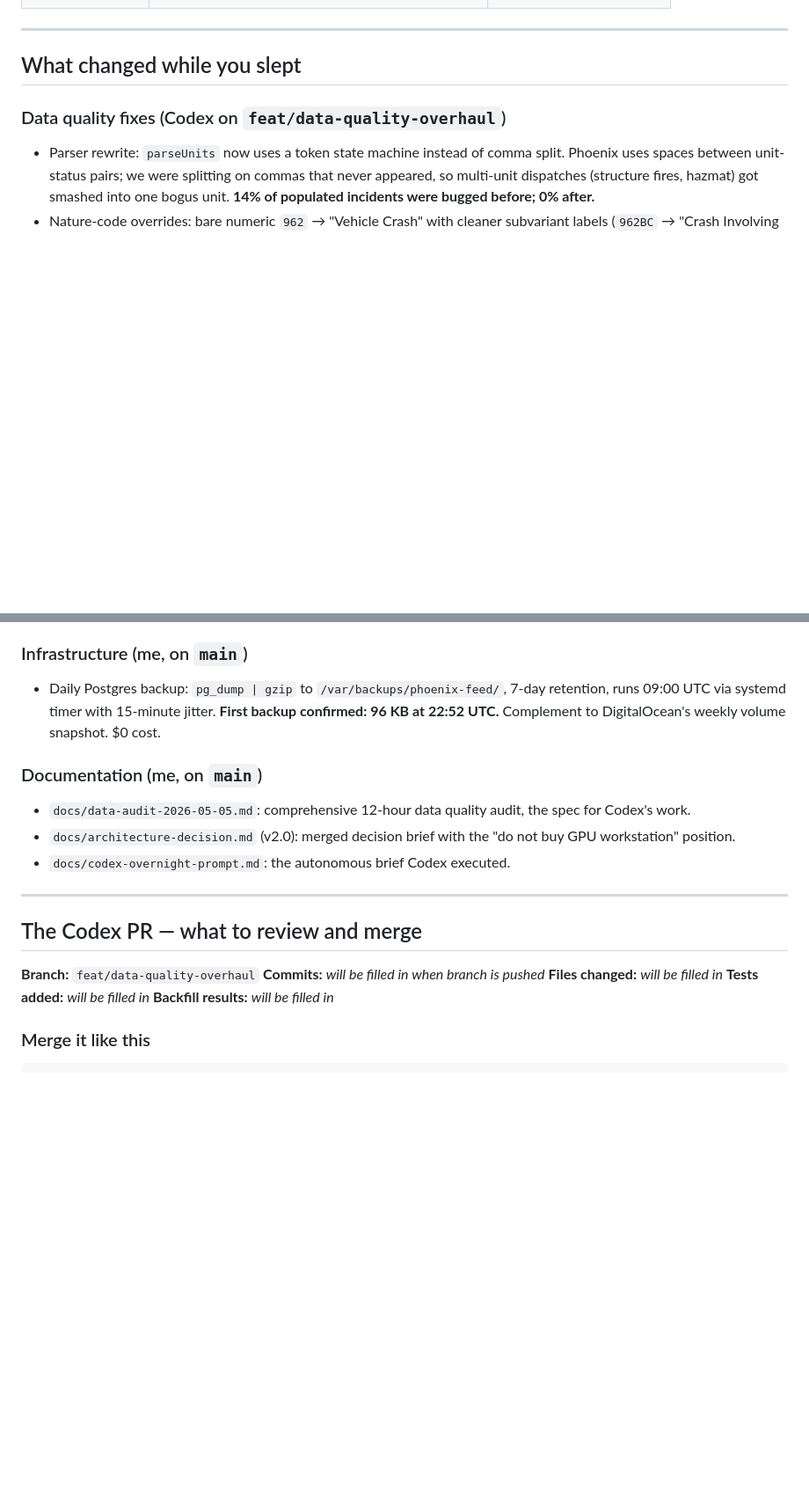
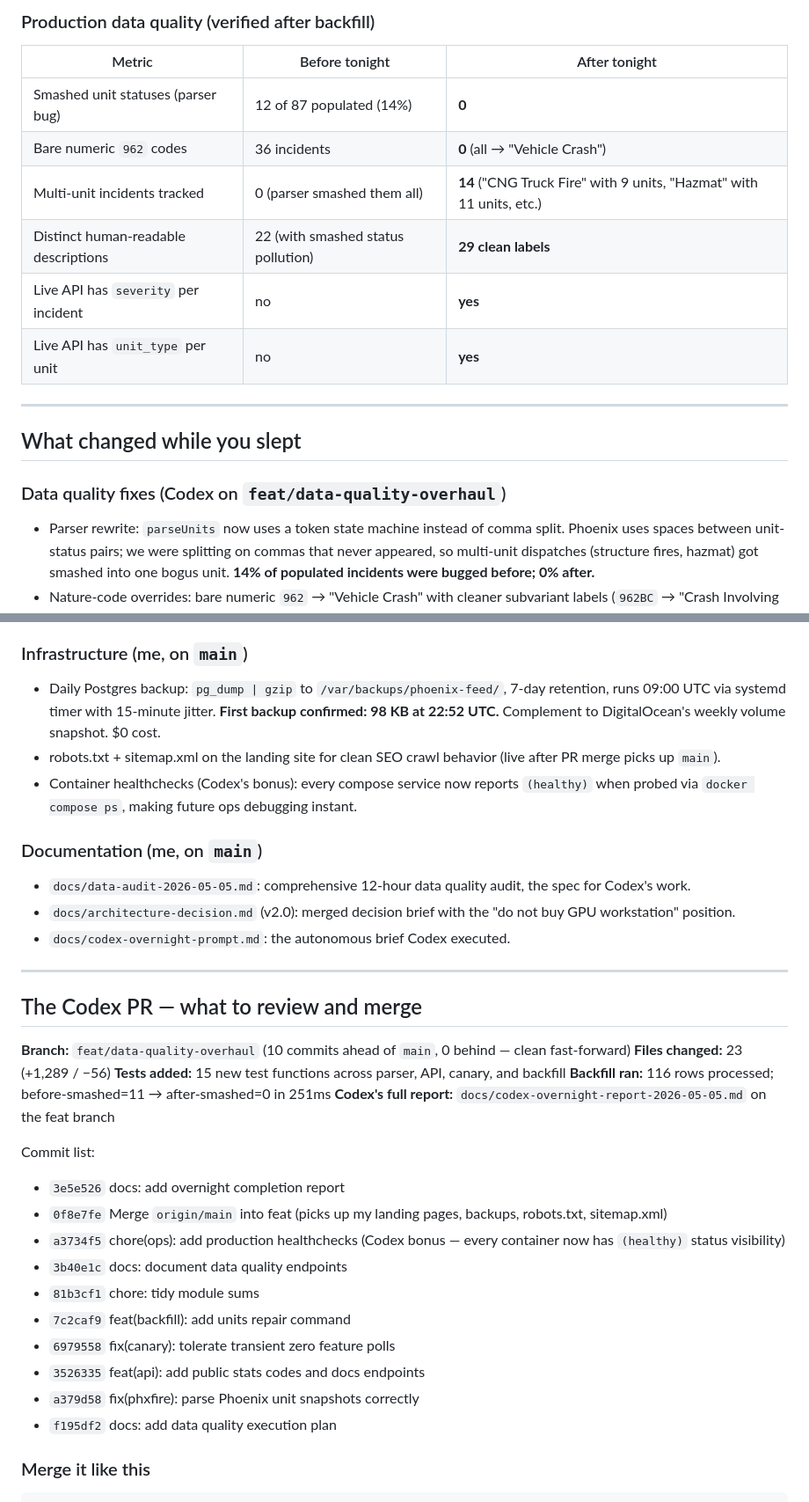
Before and after one commit to the-ai-entrepreneur-ai-hub/phoenix-feed, a Markdown page: docs/overnight-brief-2026-05-06.md, 2 parts joined by grey strips. Shown at 88% size. Rendered like a GitHub page; blank space fills up the shorter version.

```diff
--- a/docs/overnight-brief-2026-05-06.md
+++ b/docs/overnight-brief-2026-05-06.md
@@ -39,3 +63,13 @@ You have one PR to review and merge: `feat/data-quality-overhaul`. Everything el
+### Production data quality (verified after backfill)
+
+| Metric | Before tonight | After tonight |
+|---|---|---|
+| Smashed unit statuses (parser bug) | 12 of 87 populated (14%) | **0** |
+| Bare numeric `962` codes | 36 incidents | **0** (all → "Vehicle Crash") |
+| Multi-unit incidents tracked | 0 (parser smashed them all) | **14** ("CNG Truck Fire" with 9 units, "Hazmat" with 11 units, etc.) |
+| Distinct human-readable descriptions | 22 (with smashed status pollution) | **29 clean labels** |
+| Live API has `severity` per incident | no | **yes** |
+| Live API has `unit_type` per unit | no | **yes** |
 
 ---
 
@@ -64,7 +98,9 @@ You have one PR to review and merge: `feat/data-quality-overhaul`. Everything el
 - Landing page: live-stats widget, footer links to all four new pages.
 
 ### Infrastructure (me, on `main`)
-- Daily Postgres backup: `pg_dump | gzip` to `/var/backups/phoenix-feed/`, 7-day retention, runs 09:00 UTC via systemd timer with 15-minute jitter. **First backup confirmed: 96 KB at 22:52 UTC.** Complement to DigitalOcean's weekly volume snapshot. $0 cost.
+- Daily Postgres backup: `pg_dump | gzip` to `/var/backups/phoenix-feed/`, 7-day retention, runs 09:00 UTC via systemd timer with 15-minute jitter. **First backup confirmed: 98 KB at 22:52 UTC.** Complement to DigitalOcean's weekly volume snapshot. $0 cost.
+- robots.txt + sitemap.xml on the landing site for clean SEO crawl behavior (live after PR merge picks up `main`).
+- Container healthchecks (Codex's bonus): every compose service now reports `(healthy)` when probed via `docker compose ps`, making future ops debugging instant.
 
 ### Documentation (me, on `main`)
 - `docs/data-audit-2026-05-05.md`: comprehensive 12-hour data quality audit, the spec for Codex's work.
@@ -75,11 +111,23 @@ You have one PR to review and merge: `feat/data-quality-overhaul`. Everything el
 
 ## The Codex PR — what to review and merge
 
-**Branch:** `feat/data-quality-overhaul`
-**Commits:** _will be filled in when branch is pushed_
-**Files changed:** _will be filled in_
-**Tests added:** _will be filled in_
-**Backfill results:** _will be filled in_
+**Branch:** `feat/data-quality-overhaul` (10 commits ahead of `main`, 0 behind — clean fast-forward)
+**Files changed:** 23 (+1,289 / −56)
+**Tests added:** 15 new test functions across parser, API, canary, and backfill
+**Backfill ran:** 116 rows processed; before-smashed=11 → after-smashed=0 in 251ms
+**Codex's full report:** `docs/codex-overnight-report-2026-05-05.md` on the feat branch
+
+Commit list:
+- `3e5e526` docs: add overnight completion report
+- `0f8e7fe` Merge `origin/main` into feat (picks up my landing pages, backups, robots.txt, sitemap.xml)
+- `a3734f5` chore(ops): add production healthchecks (Codex bonus — every container now has `(healthy)` status visibility)
+- `3b40e1c` docs: document data quality endpoints
+- `81b3cf1` chore: tidy module sums
+- `7c2caf9` feat(backfill): add units repair command
+- `6979558` fix(canary): tolerate transient zero feature polls
+- `3526335` feat(api): add public stats codes and docs endpoints
+- `a379d58` fix(phxfire): parse Phoenix unit snapshots correctly
+- `f195df2` docs: add data quality execution plan
 
 ### Merge it like this
 
```
Also changed, not shown: other parts of docs/overnight-brief-2026-05-06.md (+38 -14 lines).
